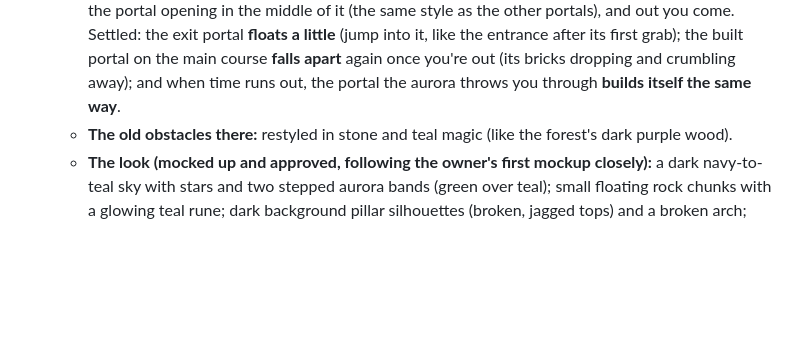
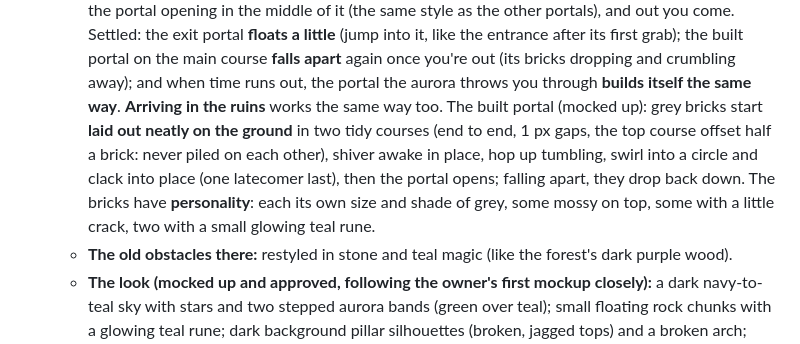
Before and after one commit to AntonisRasoulis/VibeCodingPractice, a Markdown page: CLAUDE.md, the part around the change. GitHub-like rendering; blank space fills up the shorter version.

Commit message:
CLAUDE.md: the brick portal (arriving in the ruins too)
Co-Authored-By: Claude Opus 5.5 <noreply@anthropic.com>
Claude-Session: https://claude.ai/code/session_01LQMx3QWqxd2JDxKU52UitR

```diff
--- a/CLAUDE.md
+++ b/CLAUDE.md
@@ -234,6 +234,12 @@ Scripts load in this order (all globals, no modules), each with a `?v=` cache-bu
     Settled: the exit portal **floats a little** (jump into it, like the entrance after its first grab); the
     built portal on the main course **falls apart** again once you're out (its bricks dropping and crumbling
     away); and when time runs out, the portal the aurora throws you through **builds itself the same way**.
+    **Arriving in the ruins** works the same way too. The built portal (mocked up): grey bricks start **laid
+    out neatly on the ground** in two tidy courses (end to end, 1 px gaps, the top course offset half a brick:
+    never piled on each other), shiver awake in place, hop up tumbling, swirl into a circle and clack into
+    place (one latecomer last), then the portal opens; falling apart, they drop back down. The bricks have
+    **personality**: each its own size and shade of grey, some mossy on top, some with a little crack, two
+    with a small glowing teal rune.
   - **The old obstacles there:** restyled in stone and teal magic (like the forest's dark purple wood).
   - **The look (mocked up and approved, following the owner's first mockup closely):** a dark navy-to-teal
     sky with stars and two stepped aurora bands (green over teal); small floating rock chunks with a glowing
```
